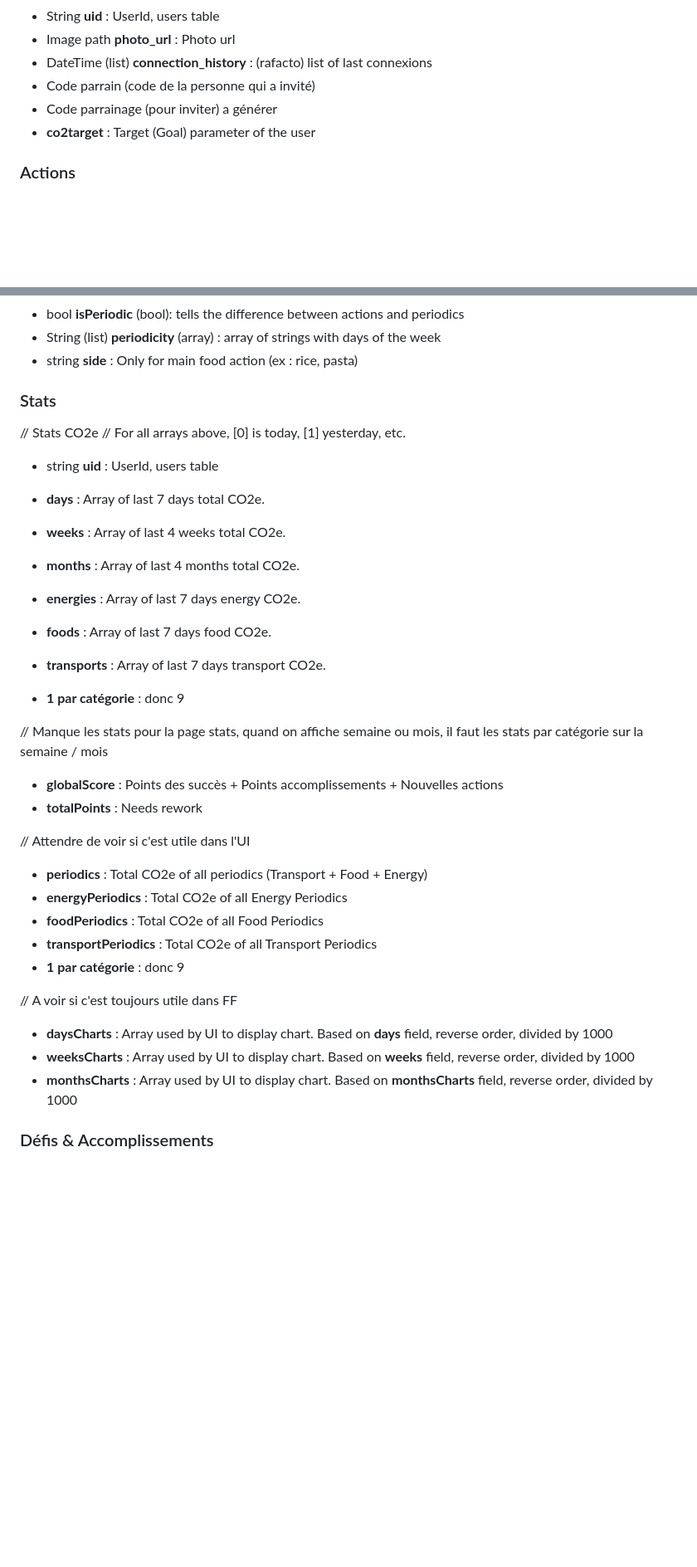
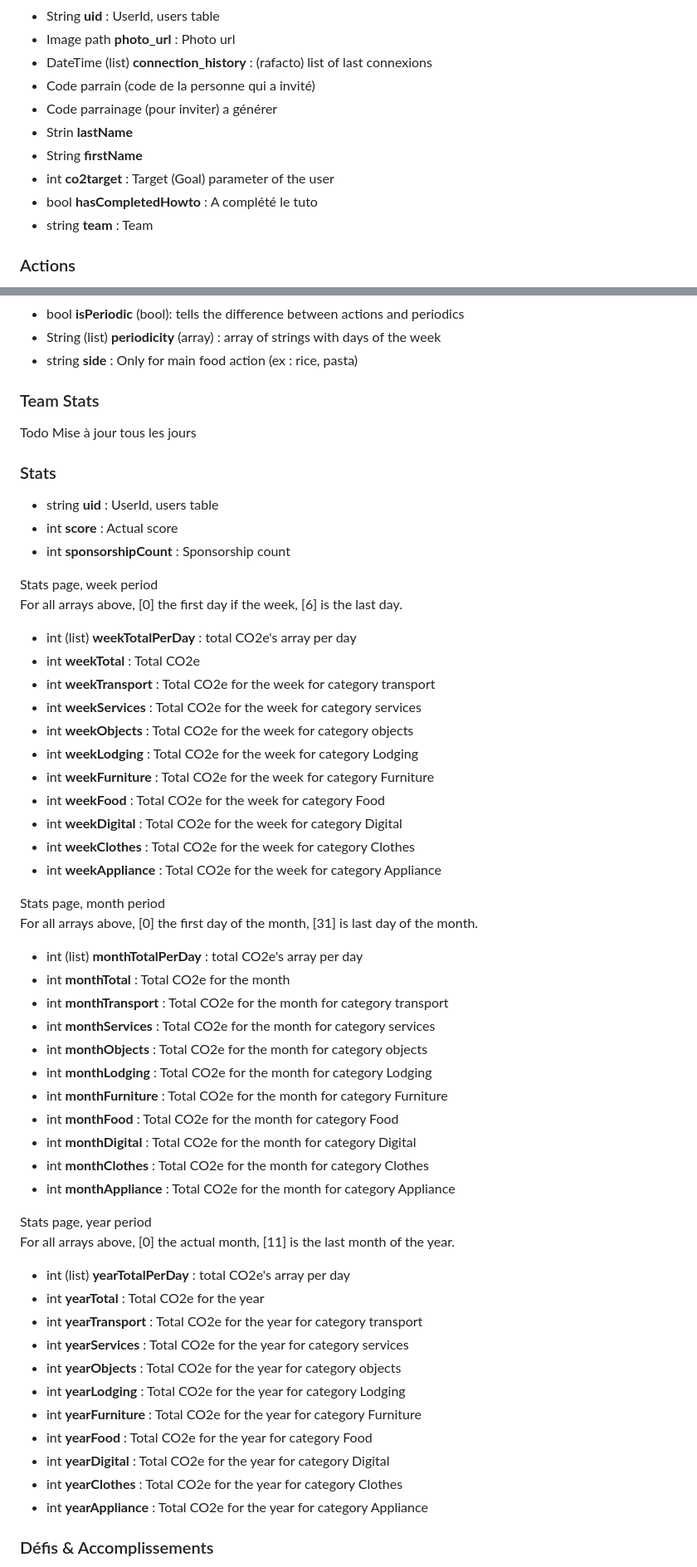
Before and after one commit to CarbonFight/actions, a Markdown page: DATABASE.md, 2 parts joined by grey strips. Shown at 83% size. Rendered like a GitHub page; blank space fills up the shorter version.

Commit message:
Stats fields update

```diff
--- a/DATABASE.md
+++ b/DATABASE.md
@@ -22,7 +22,11 @@ Actions favorites
 - DateTime (list) **connection_history** : (rafacto) list of last connexions
 - Code parrain (code de la personne qui a invité)
 - Code parrainage (pour inviter) a générer
-- **co2target** : Target (Goal) parameter of the user
+- Strin **lastName**
+- String **firstName**
+- int **co2target** : Target (Goal) parameter of the user
+- bool **hasCompletedHowto** : A complété le tuto
+- string **team** : Team
 
 ### Actions
 - string **uid** : UserId, users table
@@ -40,39 +44,61 @@ Actions favorites
 - String (list) **periodicity** (array) : array of strings with days of the week
 - string **side** : Only for main food action (ex : rice, pasta)
 
+### Team Stats
+Todo
+Mise à jour tous les jours
+
 
 ### Stats
 
-// Stats CO2e
-// For all arrays above, [0] is today, [1] yesterday, etc.
 - string **uid** : UserId, users table
-- **days** : Array of last 7 days total CO2e.
-- **weeks** : Array of last 4 weeks total CO2e.
-- **months** : Array of last 4 months total CO2e.
+- int **score** : Actual score
+- int **sponsorshipCount** : Sponsorship count
 
-- **energies** : Array of last 7 days energy CO2e.
-- **foods** : Array of last 7 days food CO2e.
-- **transports** : Array of last 7 days transport CO2e.
-- **1 par catégorie** : donc 9
+Stats page, week period
+For all arrays above, [0] the first day if the week, [6] is the last day.
 
-// Manque les stats pour la page stats, quand on affiche semaine ou mois, il faut les stats par catégorie sur la semaine / mois
+- int (list) **weekTotalPerDay** : total CO2e's array per day
+- int **weekTotal** : Total CO2e
+- int **weekTransport** : Total CO2e for the week for category transport
+- int **weekServices** : Total CO2e for the week for category services
+- int **weekObjects** : Total CO2e for the week for category objects
+- int **weekLodging** : Total CO2e for the week for category Lodging
+- int **weekFurniture** : Total CO2e for the week for category Furniture
+- int **weekFood** : Total CO2e for the week for category Food
+- int **weekDigital** : Total CO2e for the week for category Digital
+- int **weekClothes** : Total CO2e for the week for category Clothes
+- int **weekAppliance** : Total CO2e for the week for category Appliance
 
-- **globalScore** : Points des succès + Points accomplissements + Nouvelles actions
-- **totalPoints** : Needs rework
+Stats page, month period
+For all arrays above, [0] the first day of the month, [31] is last day of the month.
 
+- int (list) **monthTotalPerDay** : total CO2e's array per day
+- int **monthTotal** : Total CO2e for the month
+- int **monthTransport** : Total CO2e for the month for category transport
+- int **monthServices** : Total CO2e for the month for category services
+- int **monthObjects** : Total CO2e for the month for category objects
+- int **monthLodging** : Total CO2e for the month for category Lodging
+- int **monthFurniture** : Total CO2e for the month for category Furniture
+- int **monthFood** : Total CO2e for the month for category Food
+- int **monthDigital** : Total CO2e for the month for category Digital
+- int **monthClothes** : Total CO2e for the month for category Clothes
+- int **monthAppliance** : Total CO2e for the month for category Appliance
 
-// Attendre de voir si c'est utile dans l'UI
-- **periodics** : Total CO2e of all periodics (Transport + Food + Energy)
-- **energyPeriodics** : Total CO2e of all Energy Periodics
-- **foodPeriodics** : Total CO2e of all Food Periodics
-- **transportPeriodics** : Total CO2e of all Transport Periodics
-- **1 par catégorie** : donc 9
+Stats page, year period
+For all arrays above, [0] the actual month, [11] is the last month of the year.
 
-
-// A voir si c'est toujours utile dans FF
-- **daysCharts** : Array used by UI to display chart. Based on **days** field, reverse order, divided by 1000
-- **weeksCharts** : Array used by UI to display chart. Based on **weeks** field, reverse order, divided by 1000
-- **monthsCharts** : Array used by UI to display chart. Based on **monthsCharts** field, reverse order, divided by 1000
+- int (list) **yearTotalPerDay** : total CO2e's array per day
+- int **yearTotal** : Total CO2e for the year
+- int **yearTransport** : Total CO2e for the year for category transport
+- int **yearServices** : Total CO2e for the year for category services
+- int **yearObjects** : Total CO2e for the year for category objects
+- int **yearLodging** : Total CO2e for the year for category Lodging
+- int **yearFurniture** : Total CO2e for the year for category Furniture
+- int **yearFood** : Total CO2e for the year for category Food
+- int **yearDigital** : Total CO2e for the year for category Digital
+- int **yearClothes** : Total CO2e for the year for category Clothes
+- int **yearAppliance** : Total CO2e for the year for category Appliance
 
 
 ### Défis & Accomplissements
```
